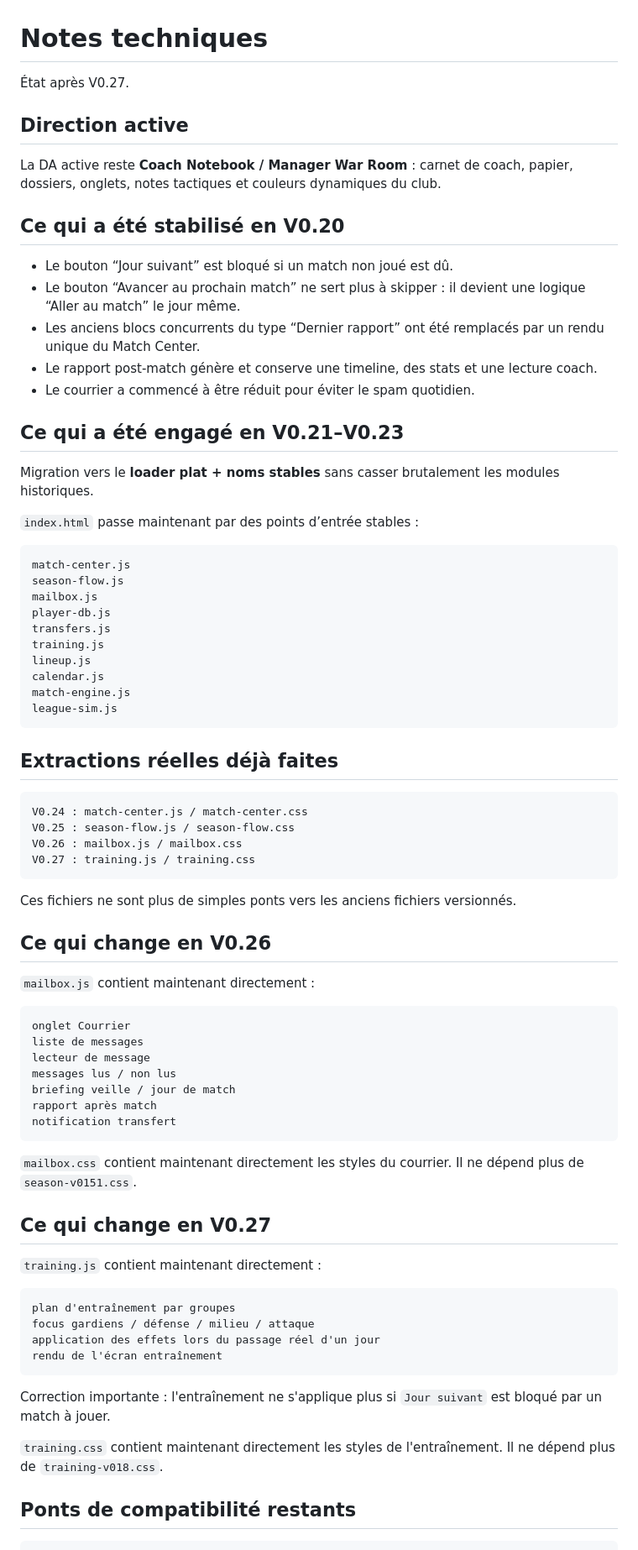
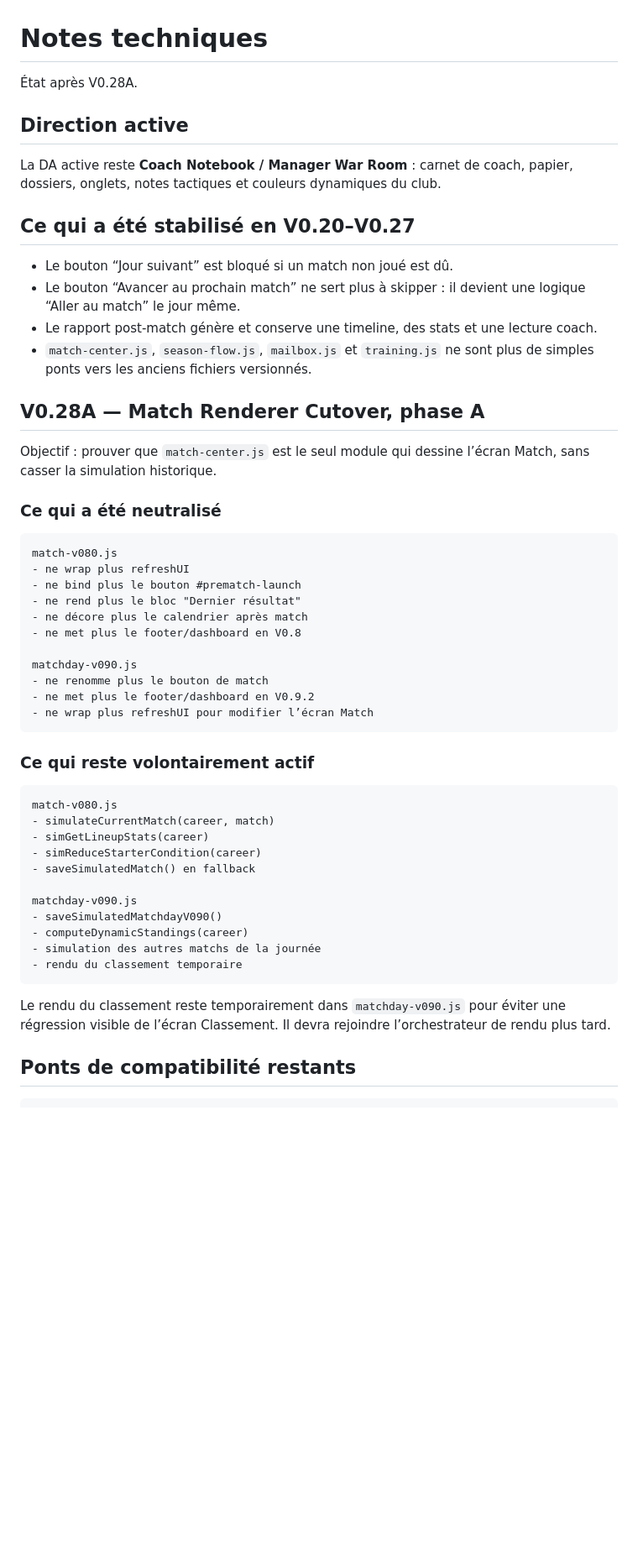
Before and after one commit to BenjaMalefoy7/become-the-next-mourinho, a Markdown page: TECHNICAL_NOTES.md, the part around one of its changes. Shown at 84% size. GitHub-like rendering; blank space fills up the shorter version.

Commit message:
Update technical notes for V0.28A renderer cutover

````diff
--- a/TECHNICAL_NOTES.md
+++ b/TECHNICAL_NOTES.md
@@ -1,79 +1,55 @@
 # Notes techniques
 
-État après V0.27.
+État après V0.28A.
 
 ## Direction active
 
 La DA active reste **Coach Notebook / Manager War Room** : carnet de coach, papier, dossiers, onglets, notes tactiques et couleurs dynamiques du club.
 
-## Ce qui a été stabilisé en V0.20
+## Ce qui a été stabilisé en V0.20–V0.27
 
 - Le bouton “Jour suivant” est bloqué si un match non joué est dû.
 - Le bouton “Avancer au prochain match” ne sert plus à skipper : il devient une logique “Aller au match” le jour même.
-- Les anciens blocs concurrents du type “Dernier rapport” ont été remplacés par un rendu unique du Match Center.
 - Le rapport post-match génère et conserve une timeline, des stats et une lecture coach.
-- Le courrier a commencé à être réduit pour éviter le spam quotidien.
+- `match-center.js`, `season-flow.js`, `mailbox.js` et `training.js` ne sont plus de simples ponts vers les anciens fichiers versionnés.
 
-## Ce qui a été engagé en V0.21–V0.23
+## V0.28A — Match Renderer Cutover, phase A
 
-Migration vers le **loader plat + noms stables** sans casser brutalement les modules historiques.
+Objectif : prouver que `match-center.js` est le seul module qui dessine l’écran Match, sans casser la simulation historique.
 
-`index.html` passe maintenant par des points d’entrée stables :
+### Ce qui a été neutralisé
 
 ```text
-match-center.js
-season-flow.js
-mailbox.js
-player-db.js
-transfers.js
-training.js
-lineup.js
-calendar.js
-match-engine.js
-league-sim.js
+match-v080.js
+- ne wrap plus refreshUI
+- ne bind plus le bouton #prematch-launch
+- ne rend plus le bloc "Dernier résultat"
+- ne décore plus le calendrier après match
+- ne met plus le footer/dashboard en V0.8
+
+matchday-v090.js
+- ne renomme plus le bouton de match
+- ne met plus le footer/dashboard en V0.9.2
+- ne wrap plus refreshUI pour modifier l’écran Match
 ```
 
-## Extractions réelles déjà faites
+### Ce qui reste volontairement actif
 
 ```text
-V0.24 : match-center.js / match-center.css
-V0.25 : season-flow.js / season-flow.css
-V0.26 : mailbox.js / mailbox.css
-V0.27 : training.js / training.css
+match-v080.js
+- simulateCurrentMatch(career, match)
+- simGetLineupStats(career)
+- simReduceStarterCondition(career)
+- saveSimulatedMatch() en fallback
+
+matchday-v090.js
+- saveSimulatedMatchdayV090()
+- computeDynamicStandings(career)
+- simulation des autres matchs de la journée
+- rendu du classement temporaire
 ```
 
-Ces fichiers ne sont plus de simples ponts vers les anciens fichiers versionnés.
-
-## Ce qui change en V0.26
-
-`mailbox.js` contient maintenant directement :
-
-```text
-onglet Courrier
-liste de messages
-lecteur de message
-messages lus / non lus
-briefing veille / jour de match
-rapport après match
-notification transfert
-```
-
-`mailbox.css` contient maintenant directement les styles du courrier. Il ne dépend plus de `season-v0151.css`.
-
-## Ce qui change en V0.27
-
-`training.js` contient maintenant directement :
-
-```text
-plan d'entraînement par groupes
-focus gardiens / défense / milieu / attaque
-application des effets lors du passage réel d'un jour
-rendu de l'écran entraînement
-```
-
-Correction importante : l'entraînement ne s'applique plus si `Jour suivant` est bloqué par un match à jouer.
-
-`training.css` contient maintenant directement les styles de l'entraînement. Il ne dépend plus de `training-v018.css`.
+Le rendu du classement reste temporairement dans `matchday-v090.js` pour éviter une régression visible de l’écran Classement. Il devra rejoindre l’orchestrateur de rendu plus tard.
 
 ## Ponts de compatibilité restants
 
````
Also changed, not shown: other parts of TECHNICAL_NOTES.md (+36 -21 lines).
